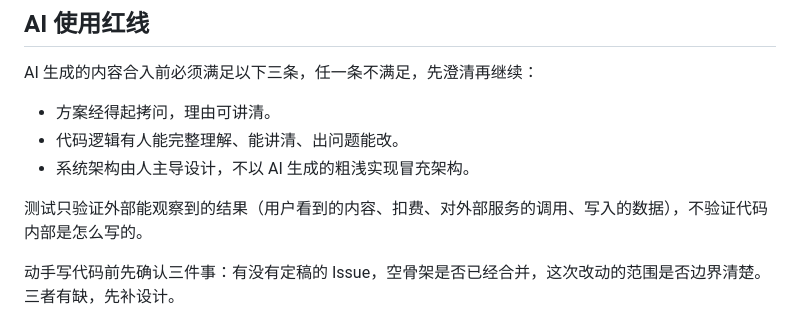
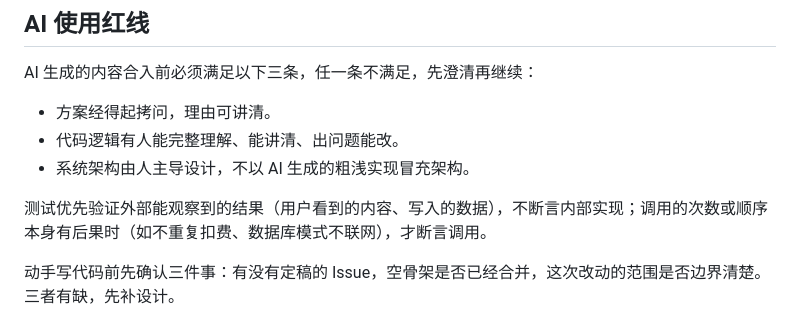
Before and after one commit to hackathon-crew/contest-detective, a Markdown page: AGENTS.md, the part around the change. Drawn GitHub-style.

```diff
--- a/AGENTS.md
+++ b/AGENTS.md
@@ -21,7 +21,7 @@ AI 生成的内容合入前必须满足以下三条，任一条不满足，先
 - 代码逻辑有人能完整理解、能讲清、出问题能改。
 - 系统架构由人主导设计，不以 AI 生成的粗浅实现冒充架构。
 
-测试只验证外部能观察到的结果（用户看到的内容、扣费、对外部服务的调用、写入的数据），不验证代码内部是怎么写的。
+测试优先验证外部能观察到的结果（用户看到的内容、写入的数据），不断言内部实现；调用的次数或顺序本身有后果时（如不重复扣费、数据库模式不联网），才断言调用。
 
 动手写代码前先确认三件事：有没有定稿的 Issue，空骨架是否已经合并，这次改动的范围是否边界清楚。三者有缺，先补设计。
 
```
Also changed, not shown: CLAUDE.md (+1 -8 lines).
